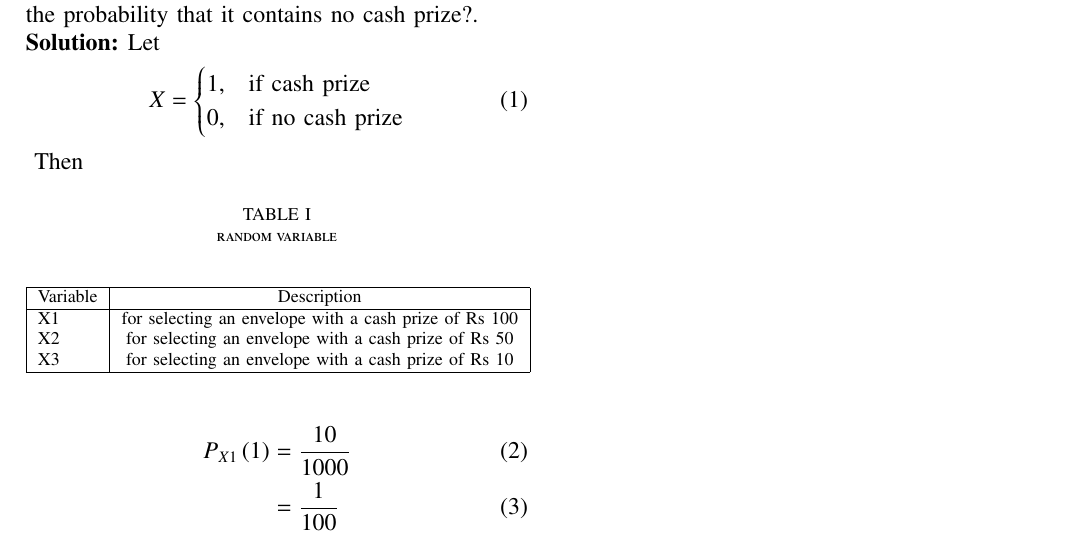
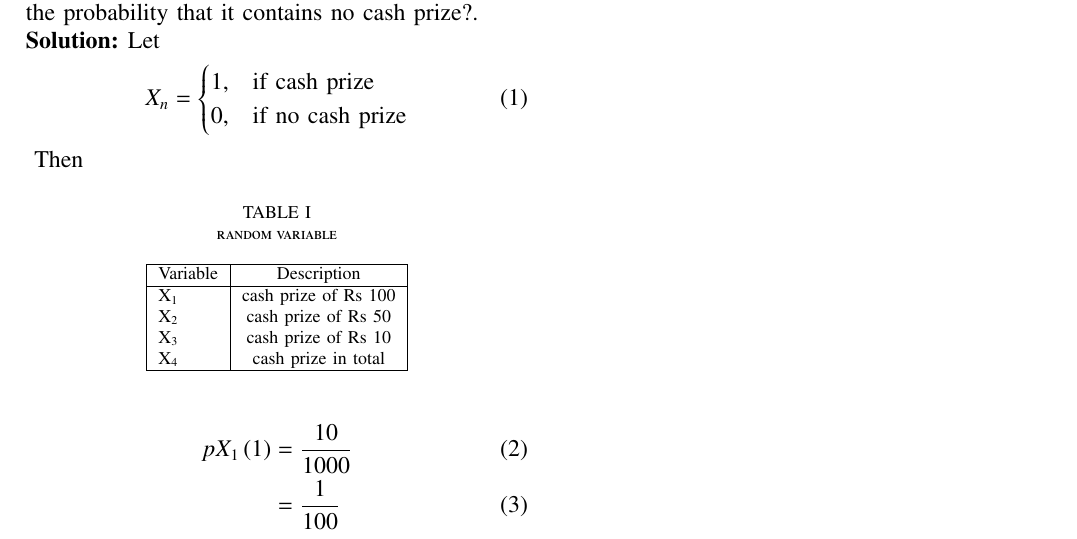
Before and after one commit to dushyantxo/assignment3, a LaTeX paper (ncert exempler 2/main.tex): part of the page, cut so that both start at the same text. The pictures show the PDF file ncert exempler 2/main.pdf that the author committed with the source.

Commit message:
Add files via upload

```diff
--- a/ncert exempler 2/main.tex
+++ b/ncert exempler 2/main.tex
@@ -96,7 +96,7 @@ contains no cash prize?.\\
 \solution
 Let
 \begin{align}
-	 X =
+	 X_n =
 	\begin{cases}
 		1, & \text{if cash prize}\\
 		0, & \text{if no cash prize}
@@ -110,22 +110,23 @@ Let
     \hline
     Variable & Description  \\
     \hline
-     X1 & for selecting an envelope with a cash prize of Rs $100$\\
-     X2 & for selecting an envelope with a cash prize of Rs $50$\\
-     X3 & for selecting an envelope with a cash prize of Rs $10$ \\
+     X_1 & cash prize of Rs $100$\\
+     X_2 & cash prize of Rs $50$\\
+     X_3 & cash prize of Rs $10$ \\
+     X_4 & cash prize in total\\
      \hline
 \end{tabular}
 \end{center}
 \end{table}
 Then
 \begin{align}
-               P_{X1}\brak{1} &= \frac{10}{1000}\\
+               pX_1\brak{1} &= \frac{10}{1000}\\
                &=\frac{1}{100}\\
                &=0.01\\
-               P_{X2}\brak{1} &= \frac{100}{1000}\\
+               pX_2\brak{1} &= \frac{100}{1000}\\
                &=\frac{1}{10}\\
                &=0.1\\
-               P_{X3}\brak{1} &= \frac{200}{1000}\\
+               pX_3\brak{1} &= \frac{200}{1000}\\
                &=\frac{2}{10}\\
                &=0.2
 \end{align}
```
Also changed, not shown: ncert exempler 2/main.pdf, ncert exempler 2/main.tex (2 more changed lines), 1 other file.
